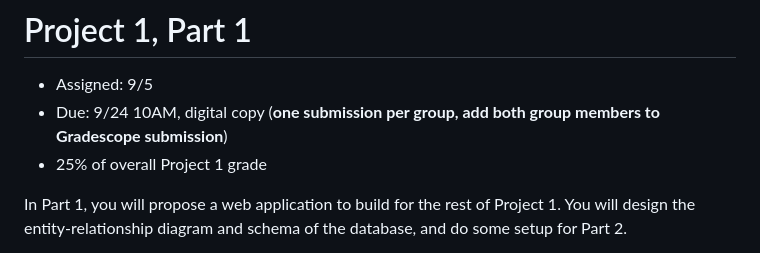
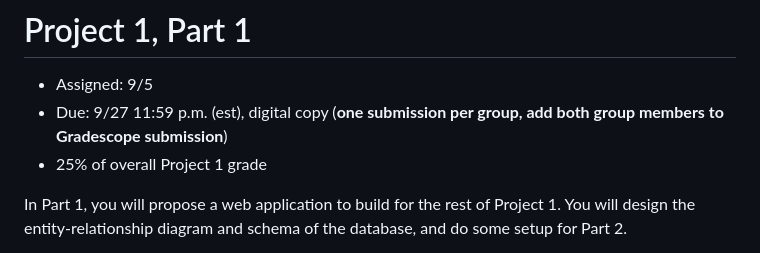
Before and after one commit to vv2372/project1-f24, a Markdown page: part1.md, the part around the change. Drawn GitHub-style.

```diff
--- a/part1.md
+++ b/part1.md
@@ -1,7 +1,7 @@
 # Project 1, Part 1
 
 * Assigned: 9/5
-* Due: 9/24 10AM, digital copy (**one submission per group, add both group members to Gradescope submission**)
+* Due: 9/27 11:59 p.m. (est), digital copy (**one submission per group, add both group members to Gradescope submission**)
 * 25% of overall Project 1 grade
 
 In Part 1, you will propose a web application to build for the rest of Project 1.  You will design the entity-relationship diagram and schema of the database, and do some setup for Part 2.
```
